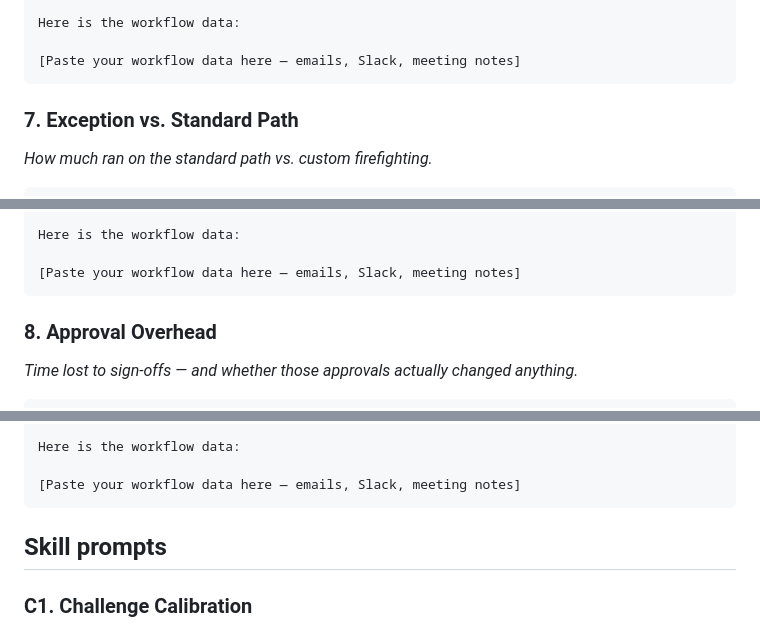
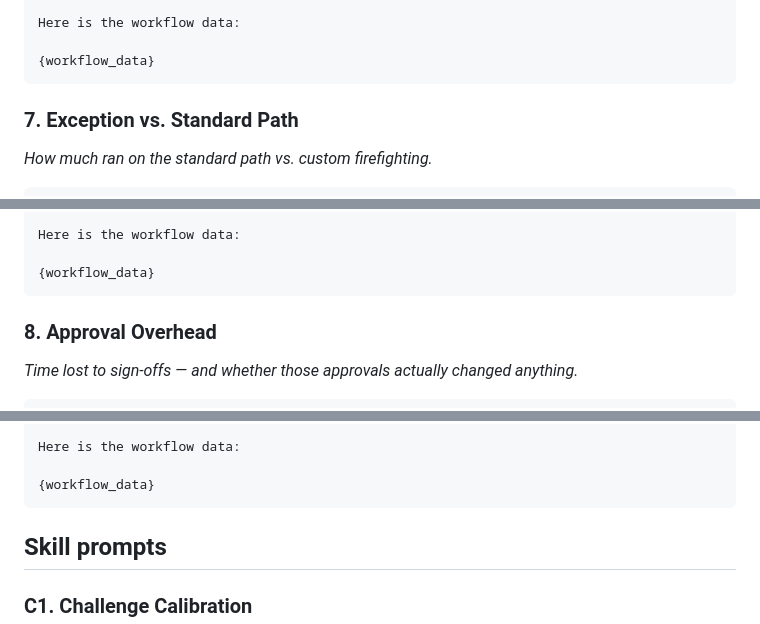
Before and after one commit to mattbeane/measure-twice-workflow-analyzer, a Markdown page: docs/prompt-library.md, 3 parts joined by grey strips. Drawn GitHub-style.

````diff
--- a/docs/prompt-library.md
+++ b/docs/prompt-library.md
@@ -156,7 +156,7 @@ INFORMATION FLOW METRICS:
 
 Here is the workflow data:
 
-[Paste your workflow data here — emails, Slack, meeting notes]
+{workflow_data}
 ```
 
 ### 7. Exception vs. Standard Path
@@ -182,7 +182,7 @@ PROCESS ADHERENCE:
 
 Here is the workflow data:
 
-[Paste your workflow data here — emails, Slack, meeting notes]
+{workflow_data}
 ```
 
 ### 8. Approval Overhead
@@ -205,7 +205,7 @@ APPROVAL OVERHEAD:
 
 Here is the workflow data:
 
-[Paste your workflow data here — emails, Slack, meeting notes]
+{workflow_data}
 ```
 
 
````
Also changed, not shown: other parts of docs/prompt-library.md (+13 -13 lines).
